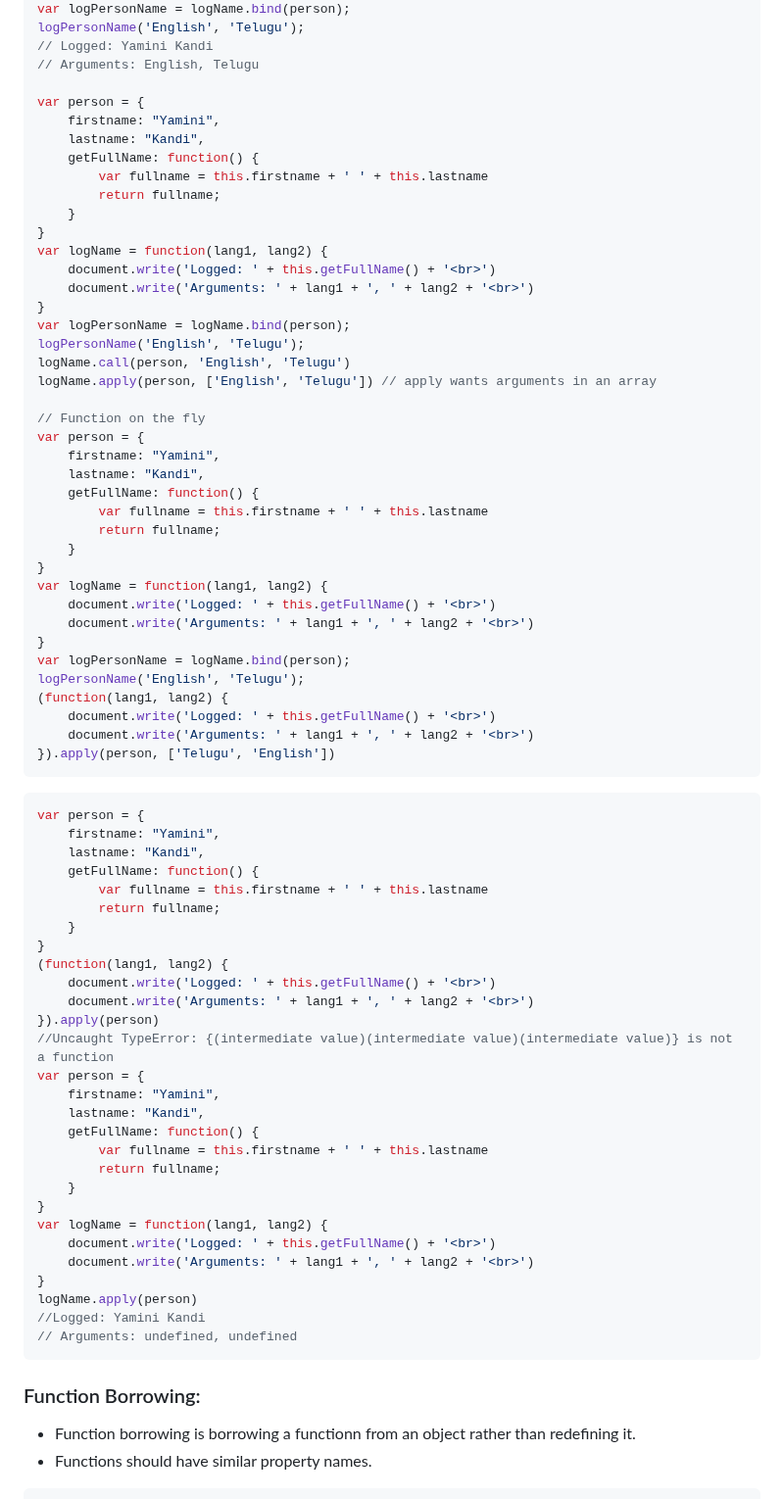
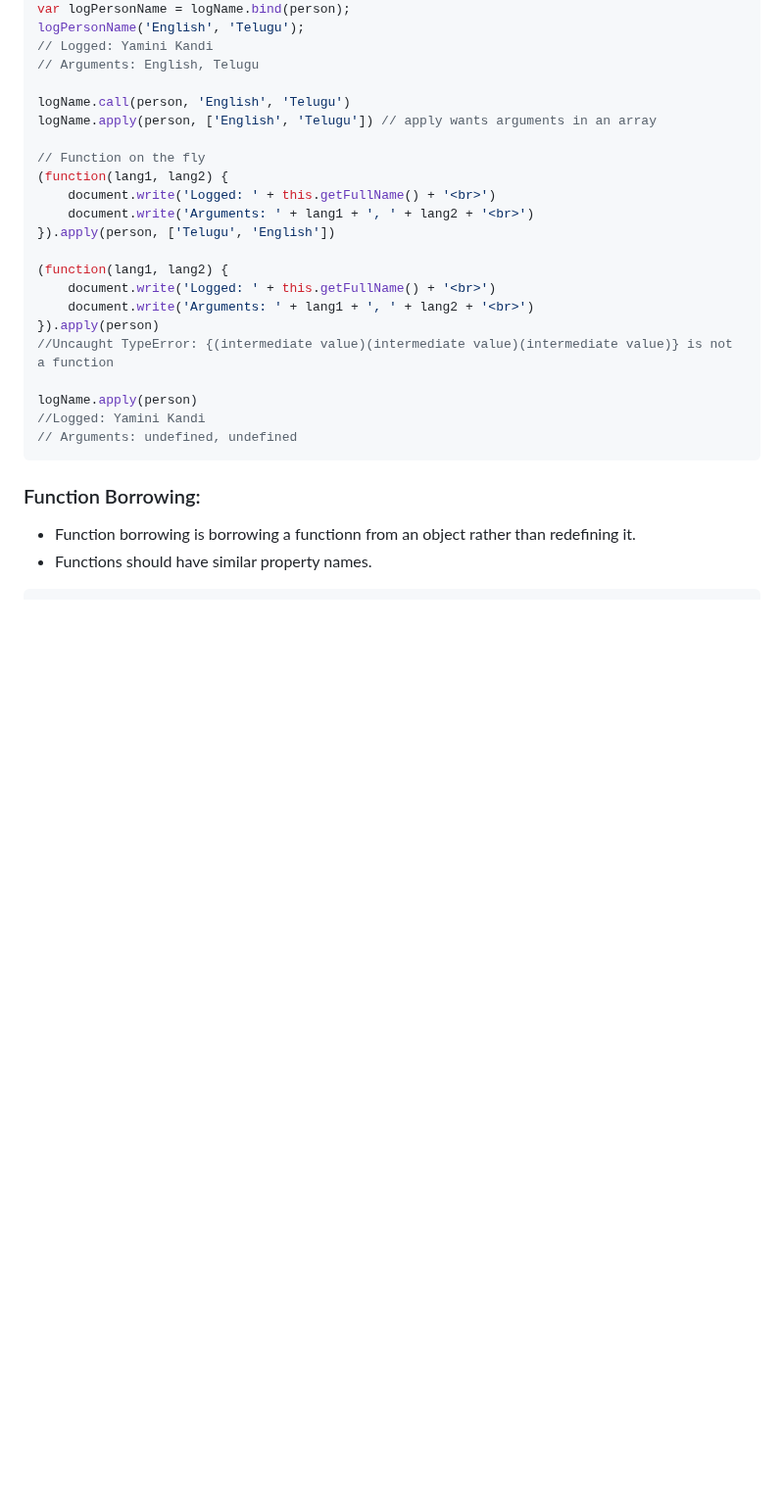
Before and after one commit to YaminiKandi/JavaScript, a Markdown page: 16 JS Functions .md, the part around one of its changes. Shown at 98% size. Rendered like a GitHub page; blank space fills up the shorter version.

````diff
--- a/16 JS Functions .md
+++ b/16 JS Functions .md
@@ -399,73 +370,26 @@ logPersonName('English', 'Telugu');
 // Logged: Yamini Kandi
 // Arguments: English, Telugu
 
-var person = {
-    firstname: "Yamini",
-    lastname: "Kandi",
-    getFullName: function() {
-        var fullname = this.firstname + ' ' + this.lastname
-        return fullname;
-    }
-}
-var logName = function(lang1, lang2) {
-    document.write('Logged: ' + this.getFullName() + '<br>')
-    document.write('Arguments: ' + lang1 + ', ' + lang2 + '<br>')
-}
-var logPersonName = logName.bind(person);
-logPersonName('English', 'Telugu');
 logName.call(person, 'English', 'Telugu')
 logName.apply(person, ['English', 'Telugu']) // apply wants arguments in an array
 
 // Function on the fly
-var person = {
-    firstname: "Yamini",
-    lastname: "Kandi",
-    getFullName: function() {
-        var fullname = this.firstname + ' ' + this.lastname
-        return fullname;
-    }
-}
-var logName = function(lang1, lang2) {
-    document.write('Logged: ' + this.getFullName() + '<br>')
-    document.write('Arguments: ' + lang1 + ', ' + lang2 + '<br>')
-}
-var logPersonName = logName.bind(person);
-logPersonName('English', 'Telugu');
 (function(lang1, lang2) {
     document.write('Logged: ' + this.getFullName() + '<br>')
     document.write('Arguments: ' + lang1 + ', ' + lang2 + '<br>')
 }).apply(person, ['Telugu', 'English'])
-```
-```js
-var person = {
-    firstname: "Yamini",
-    lastname: "Kandi",
-    getFullName: function() {
-        var fullname = this.firstname + ' ' + this.lastname
-        return fullname;
-    }
-}
+
 (function(lang1, lang2) {
     document.write('Logged: ' + this.getFullName() + '<br>')
     document.write('Arguments: ' + lang1 + ', ' + lang2 + '<br>')
 }).apply(person)
 //Uncaught TypeError: {(intermediate value)(intermediate value)(intermediate value)} is not a function
-var person = {
-    firstname: "Yamini",
-    lastname: "Kandi",
-    getFullName: function() {
-        var fullname = this.firstname + ' ' + this.lastname
-        return fullname;
-    }
-}
-var logName = function(lang1, lang2) {
-    document.write('Logged: ' + this.getFullName() + '<br>')
-    document.write('Arguments: ' + lang1 + ', ' + lang2 + '<br>')
-}
+
 logName.apply(person)
 //Logged: Yamini Kandi
 // Arguments: undefined, undefined
 ```
+
 ### Function Borrowing:
 * Function borrowing is borrowing a functionn from an object rather than redefining it.
 * Functions should have similar property names.
````
Also changed, not shown: other parts of 16 JS Functions .md (+8 -37 lines).
